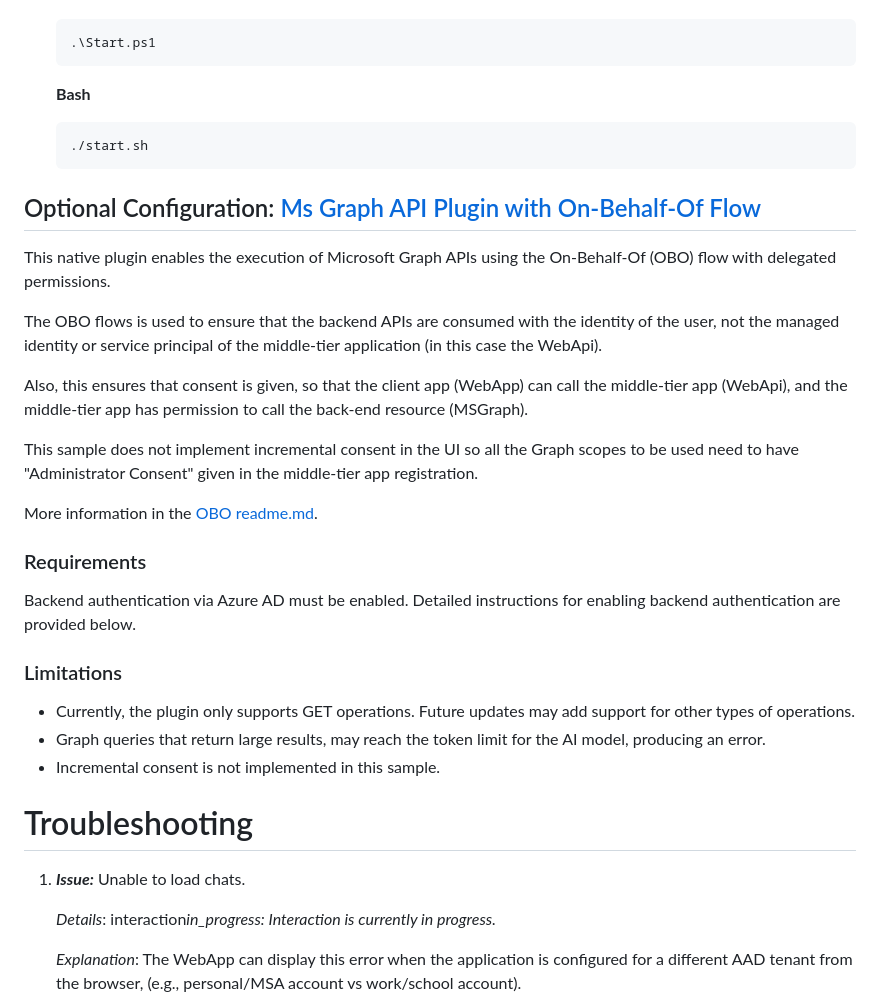
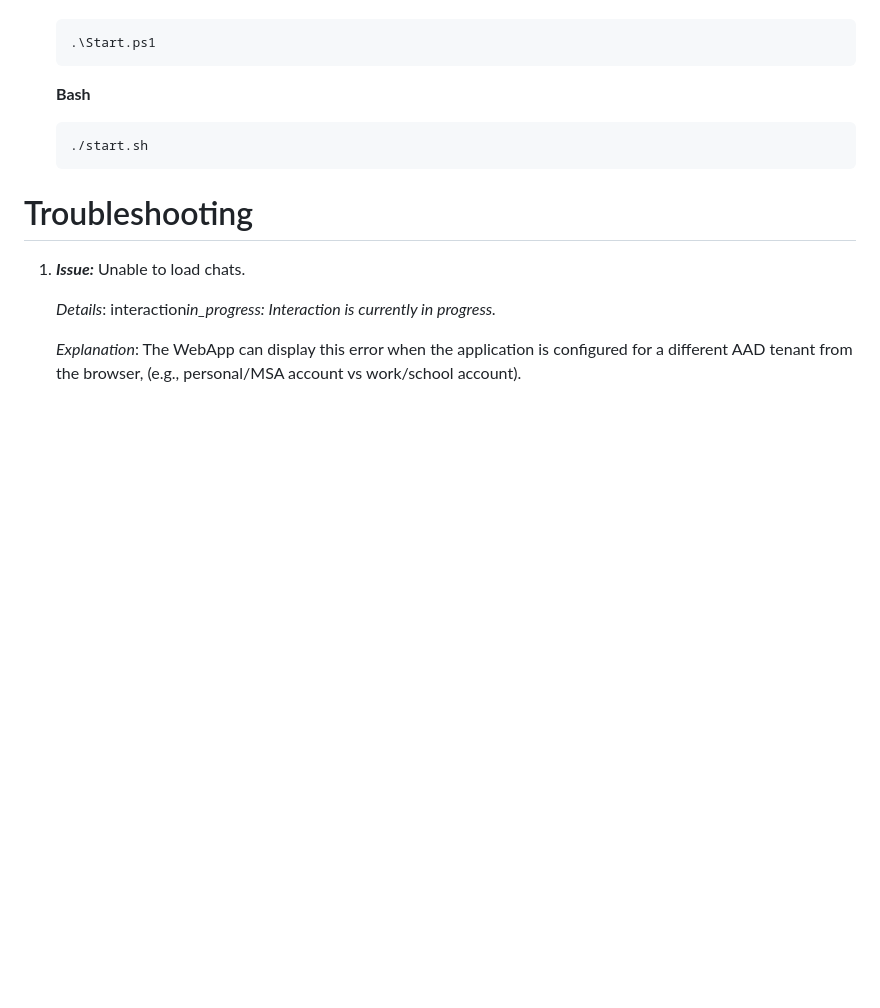
Before and after one commit to AI-Empower-Labs/Studio, a Markdown page: Copilot/README.md, the part around the change printed below. Drawn GitHub-style; blank space fills up the shorter version.

````diff
--- a/Copilot/README.md
+++ b/Copilot/README.md
@@ -282,28 +282,6 @@ By default, Chat Copilot runs locally without authentication, using a guest user
    ./start.sh
    ```
 
-## Optional Configuration: [Ms Graph API Plugin with On-Behalf-Of Flow](./plugins/OBO/README.md)
-
-This native plugin enables the execution of Microsoft Graph APIs using the On-Behalf-Of (OBO) flow with delegated permissions.
-
-The OBO flows is used to ensure that the backend APIs are consumed with the identity of the user, not the managed identity or service principal of the middle-tier application (in this case the WebApi).
-
-Also, this ensures that consent is given, so that the client app (WebApp) can call the middle-tier app (WebApi), and the middle-tier app has permission to call the back-end resource (MSGraph).
-
-This sample does not implement incremental consent in the UI so all the Graph scopes to be used need to have "Administrator Consent" given in the middle-tier app registration.
-
-More information in the [OBO readme.md](./plugins/OBO/README.md).
-
-### Requirements
-
-Backend authentication via Azure AD must be enabled. Detailed instructions for enabling backend authentication are provided below.
-
-### Limitations
-
-- Currently, the plugin only supports GET operations. Future updates may add support for other types of operations.
-- Graph queries that return large results, may reach the token limit for the AI model, producing an error.
-- Incremental consent is not implemented in this sample.
-
 # Troubleshooting
 
 1. **_Issue:_** Unable to load chats.
````
Also changed, not shown: other parts of Copilot/README.md (+0 -33 lines).
